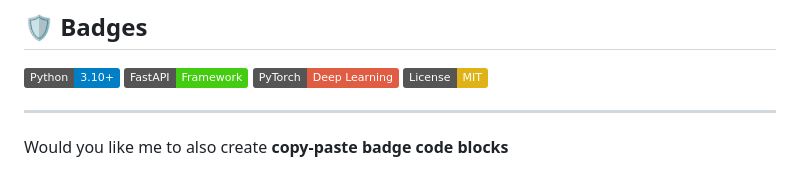
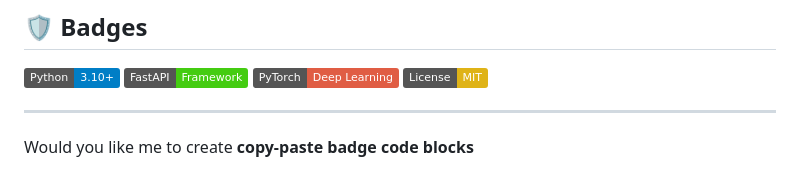
Before and after one commit to Dhurkesh-B/age-prediction, a Markdown page: README.md, the part around the change. Rendered like a GitHub page; badges without logos.

Commit message:
Update README.md
updated README

```diff
--- a/README.md
+++ b/README.md
@@ -150,4 +150,4 @@ This project is licensed under the **MIT License**.
 
 ---
 
-Would you like me to also create **copy-paste badge code blocks**
+Would you like me to create **copy-paste badge code blocks**
```
